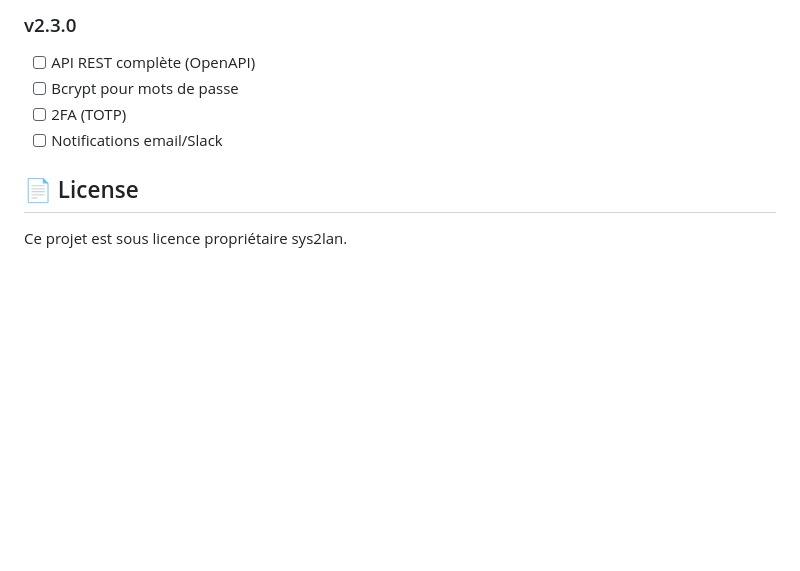
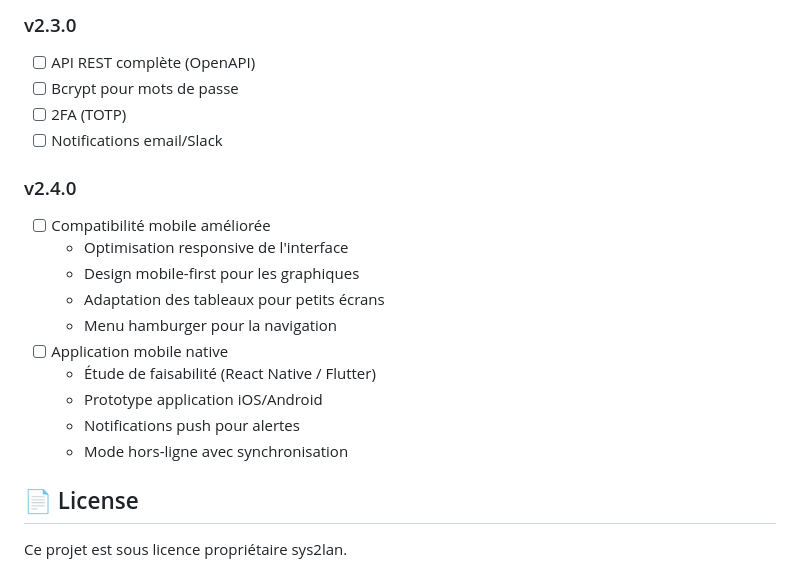
Before and after one commit to jckubiaczyk/vpn-logger, a Markdown page: README.md, the part around the change. Drawn GitHub-style; blank space fills up the shorter version.

Commit message:
docs: ajout v2.4.0 dans roadmap - compatibilité mobile
Ajout dans la roadmap :
- Optimisation responsive de l'interface web existante
- Étude de faisabilité pour application mobile native
- Options React Native ou Flutter
- Notifications push et mode hors-ligne

🤖 Generated with [Claude Code](https://claude.com/claude-code)

Co-Authored-By: Claude <noreply@anthropic.com>

```diff
--- a/README.md
+++ b/README.md
@@ -174,6 +174,18 @@ Pour activer l'authentification LDAP/Active Directory :
 - [ ] 2FA (TOTP)
 - [ ] Notifications email/Slack
 
+### v2.4.0
+- [ ] Compatibilité mobile améliorée
+  - Optimisation responsive de l'interface
+  - Design mobile-first pour les graphiques
+  - Adaptation des tableaux pour petits écrans
+  - Menu hamburger pour la navigation
+- [ ] Application mobile native
+  - Étude de faisabilité (React Native / Flutter)
+  - Prototype application iOS/Android
+  - Notifications push pour alertes
+  - Mode hors-ligne avec synchronisation
+
 ## 📄 License
 
 Ce projet est sous licence propriétaire sys2lan.
```
